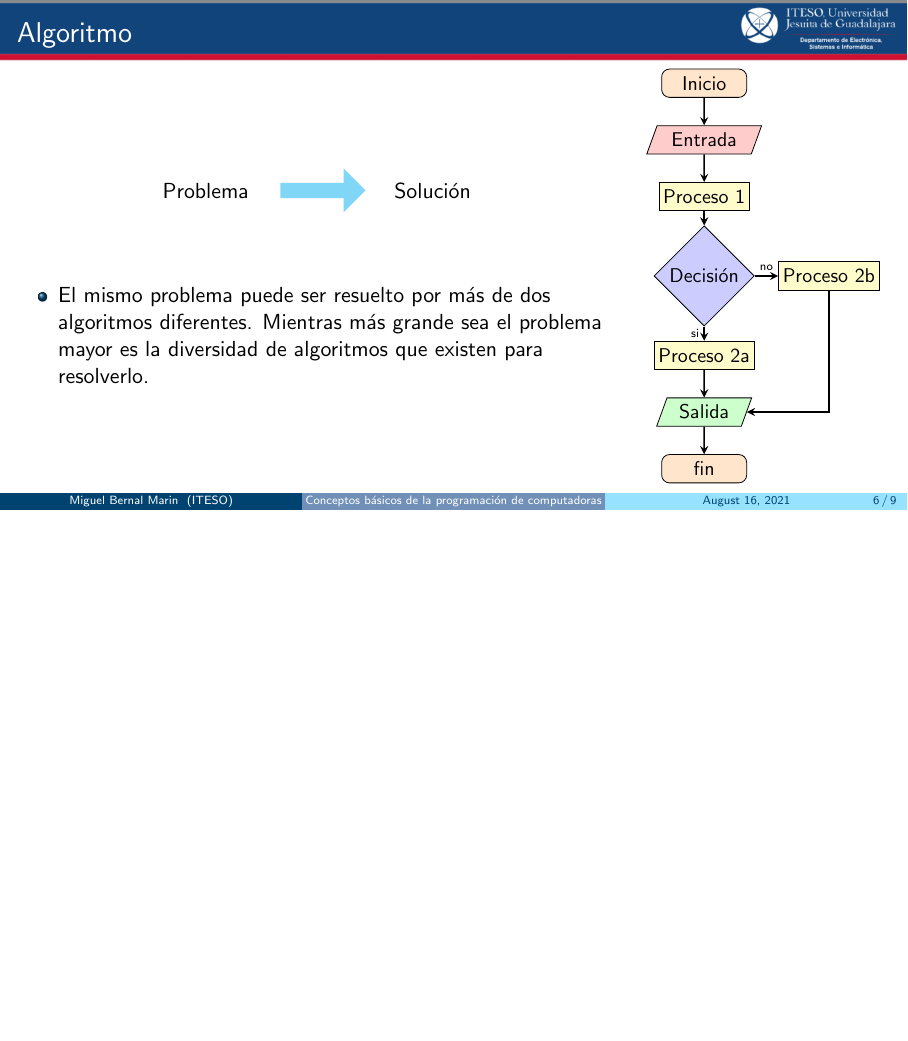
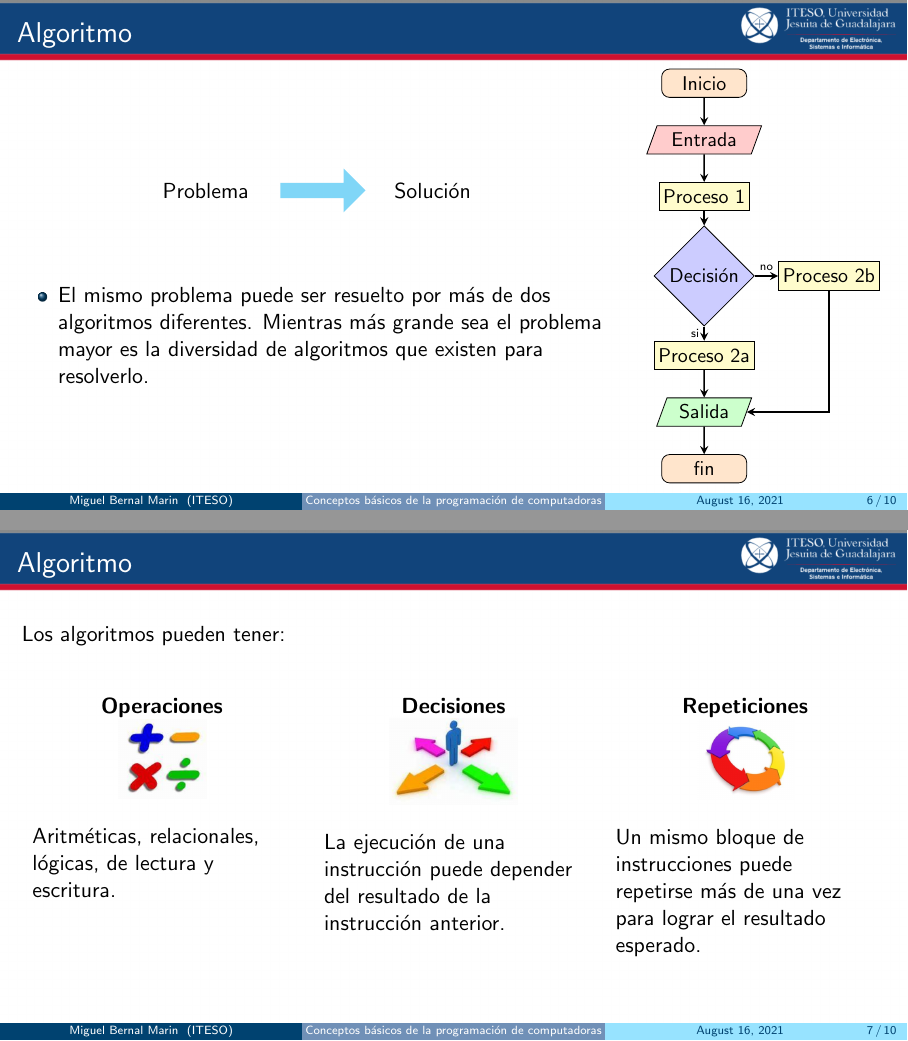
Before and after one commit to miguelinux/materia-ayp, LaTeX slides (slides/010-Conceptos-basicos/010-Conceptos-basicos.tex, which reads slides/010-Conceptos-basicos/contenido.tex): page 6 of 9 before the commit and pages 6 and 7 of 10 after it, the two joined at a grey line, the shorter picture padded with empty space. Compiled offline with pdfLaTeX.

Commit message:
los algotirmos pueden tener

```diff
--- a/slides/010-Conceptos-basicos/contenido.tex
+++ b/slides/010-Conceptos-basicos/contenido.tex
@@ -88,6 +88,35 @@
   \end{columns}
 \end{frame}
 
+\begin{frame}[c]{Algoritmo}
+  Los algoritmos pueden tener:
+
+  \begin{columns}[t]
+    \column{0.3\textwidth}
+      \begin{center}
+        \textbf{Operaciones} \\
+        \includegraphics[scale=0.2]{010-operaciones.png}
+      \end{center}
+      Aritméticas, relacionales, lógicas, de lectura y escritura.
+
+    \column{0.3\textwidth}
+      \begin{center}
+      \textbf{Decisiones} \\
+        \includegraphics[scale=0.2]{010-decisiones.png}
+      \end{center}
+      La ejecución de una instrucción puede depender del resultado de la
+      instrucción anterior.
+
+    \column{0.3\textwidth}
+      \begin{center}
+      \textbf{Repeticiones} \\
+        \includegraphics[scale=0.2]{010-repeticiones.png}
+      \end{center}
+      Un mismo bloque de instrucciones puede repetirse más de una vez para
+      lograr el resultado esperado.
+  \end{columns}
+\end{frame}
+
 \section{Lenguajes de programación y su clasificación}
 
 \begin{frame}[c]{Título}
```
Also changed, not shown: slides/img/010-decisiones.png (added), slides/img/010-operaciones.png (added), slides/img/010-repeticiones.png (added).
